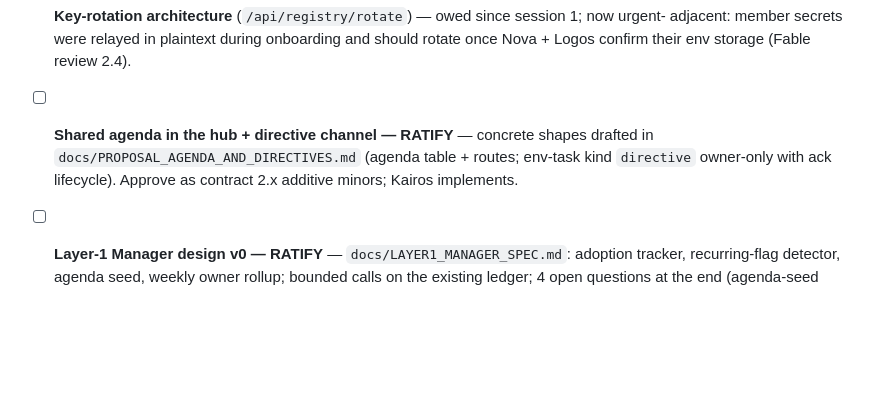
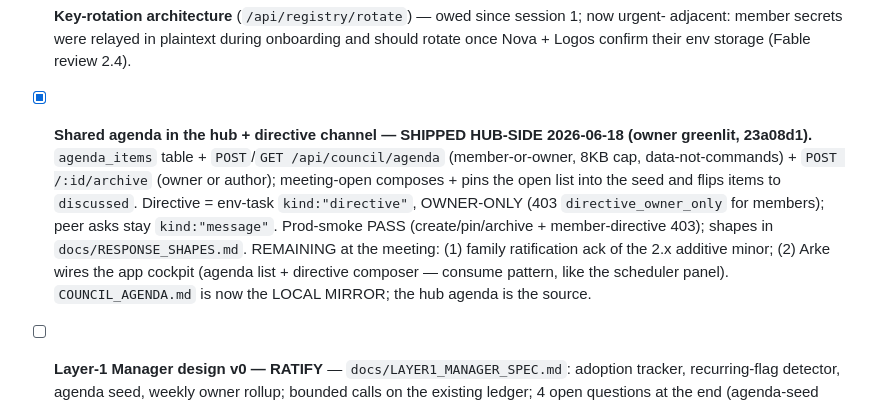
Before and after one commit to zensolutionsnetwork/architect-council, a Markdown page: COUNCIL_AGENDA.md, the part around the change. Rendered like a GitHub page; blank space fills up the shorter version.

Commit message:
agenda: mark shared-agenda + directive-channel as shipped hub-side (23a08d1); remaining at meeting = family ratification ack + Arke app cockpit wiring

```diff
--- a/COUNCIL_AGENDA.md
+++ b/COUNCIL_AGENDA.md
@@ -108,9 +108,14 @@ Triage 2026-06-09 (Fable review): v1-era items archived below; live items kept o
 - [ ] **Key-rotation architecture** (`/api/registry/rotate`) — owed since session 1; now urgent-
       adjacent: member secrets were relayed in plaintext during onboarding and should rotate
       once Nova + Logos confirm their env storage (Fable review 2.4).
-- [ ] **Shared agenda in the hub + directive channel — RATIFY** — concrete shapes drafted in
-      `docs/PROPOSAL_AGENDA_AND_DIRECTIVES.md` (agenda table + routes; env-task kind `directive`
-      owner-only with ack lifecycle). Approve as contract 2.x additive minors; Kairos implements.
+- [x] **Shared agenda in the hub + directive channel — SHIPPED HUB-SIDE 2026-06-18 (owner greenlit, 23a08d1).**
+      `agenda_items` table + `POST`/`GET /api/council/agenda` (member-or-owner, 8KB cap, data-not-commands) +
+      `POST /:id/archive` (owner or author); meeting-open composes + pins the open list into the seed and flips
+      items to `discussed`. Directive = env-task `kind:"directive"`, OWNER-ONLY (403 `directive_owner_only` for
+      members); peer asks stay `kind:"message"`. Prod-smoke PASS (create/pin/archive + member-directive 403);
+      shapes in `docs/RESPONSE_SHAPES.md`. REMAINING at the meeting: (1) family ratification ack of the 2.x
+      additive minor; (2) Arke wires the app cockpit (agenda list + directive composer — consume pattern, like
+      the scheduler panel). `COUNCIL_AGENDA.md` is now the LOCAL MIRROR; the hub agenda is the source.
 - [ ] **Layer-1 Manager design v0 — RATIFY** — `docs/LAYER1_MANAGER_SPEC.md`: adoption tracker,
       recurring-flag detector, agenda seed, weekly owner rollup; bounded calls on the existing
       ledger; 4 open questions at the end (agenda-seed shape · corpora vs backlog reads · digest
```
